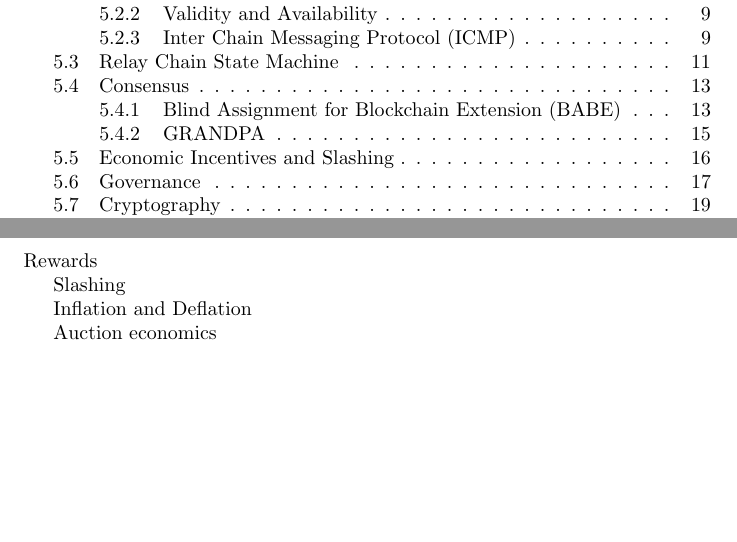
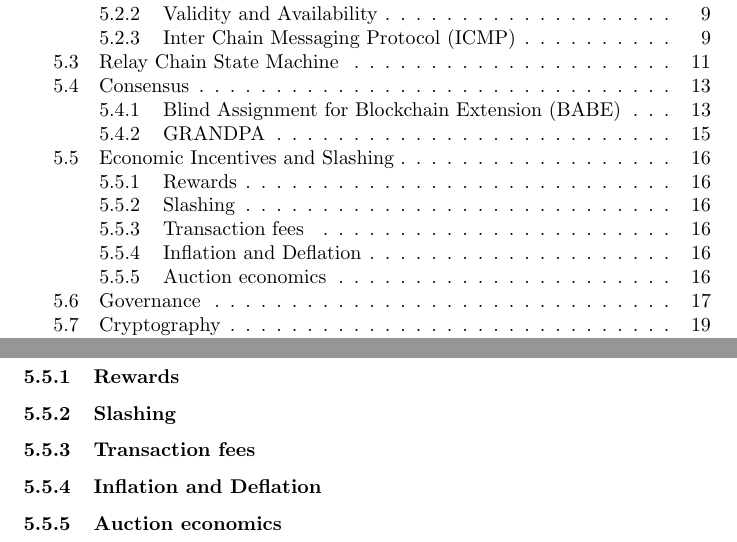
Before and after one commit to w3f/research, a LaTeX paper (docs/polkadot/Polkadot-OverviewPaper/main.tex, which reads docs/polkadot/Polkadot-OverviewPaper/economics.tex): two parts of pages 2 and 16 of 24, joined at a grey line, cut so that both start at the same text, the shorter picture padded with empty space. Compiled offline with pdfLaTeX.

Commit message:
Update economics.tex

```diff
--- a/docs/polkadot/Polkadot-OverviewPaper/economics.tex
+++ b/docs/polkadot/Polkadot-OverviewPaper/economics.tex
@@ -1,9 +1,11 @@
 \subsection{Economic Incentives and Slashing}\label{sec:economics}
 
-Rewards
+\subsubsection{Rewards}
 
-Slashing
+\subsubsection{Slashing}
 
-Inflation and Deflation
+\subsubsection{Transaction fees}
 
-Auction economics
+\subsubsection{Inflation and Deflation}
+
+\subsubsection{Auction economics}
```
